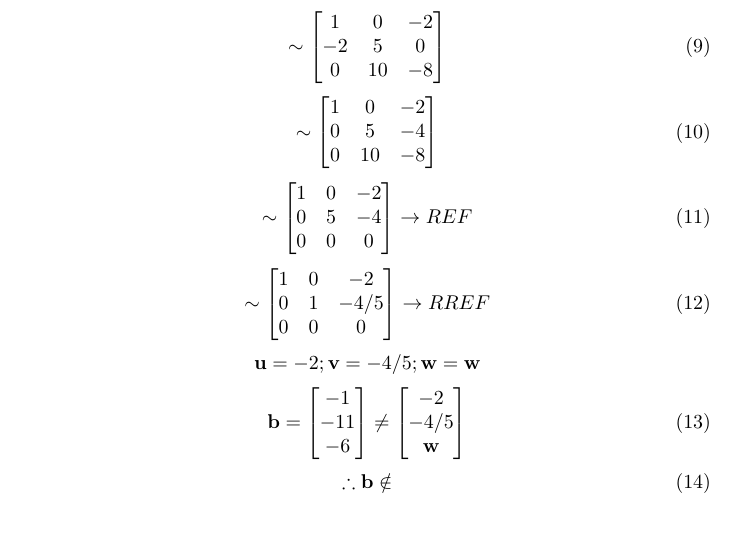
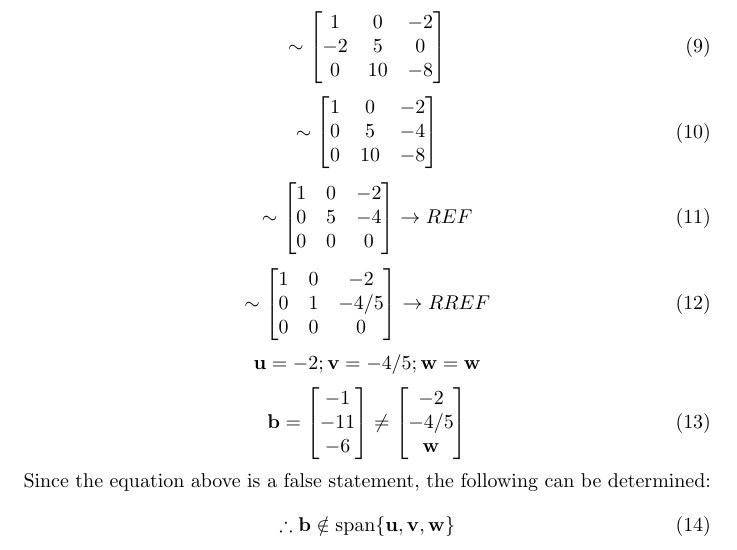
Before and after one commit to marvinlinn/mth261, a LaTeX document (miniTest1/miniTest1.tex): part of page 3 of 4, cut so that both start at the same text, the shorter picture padded with empty space. Compiled offline with pdfLaTeX.

Commit message:
Updated Mini Test 1

```diff
--- a/miniTest1/miniTest1.tex
+++ b/miniTest1/miniTest1.tex
@@ -213,13 +213,13 @@ REF
 RREF
 \end{equation}
 \begin{equation*}
-\textbf{u}
+\mathbf{u}
 =-2;
-\textbf{v}
+\mathbf{v}
 =-4/5;
-\textbf{w}
+\mathbf{w}
 =
-\textbf{w}
+\mathbf{w}
 \end{equation*}
 \begin{equation}
 \textbf{b}
@@ -233,13 +233,15 @@ RREF
 \begin{bmatrix}
 -2 \\
 -4/5 \\
-\textbf{w} \\
+\mathbf{w} \\
 \end{bmatrix}
 \end{equation}
+Since the equation above is a false statement, the following can be determined:
 \begin{equation}
 \therefore
 \textbf{b}
 \notin
+\mathrm{span}\{\mathbf{u}, \mathbf{v}, \mathbf{w}\}
 \end{equation}
 
 \clearpage
```
Also changed, not shown: miniTest1/miniTest1.pdf, miniTest1/miniTest1.tex (2 more changed lines), 3 other files.
